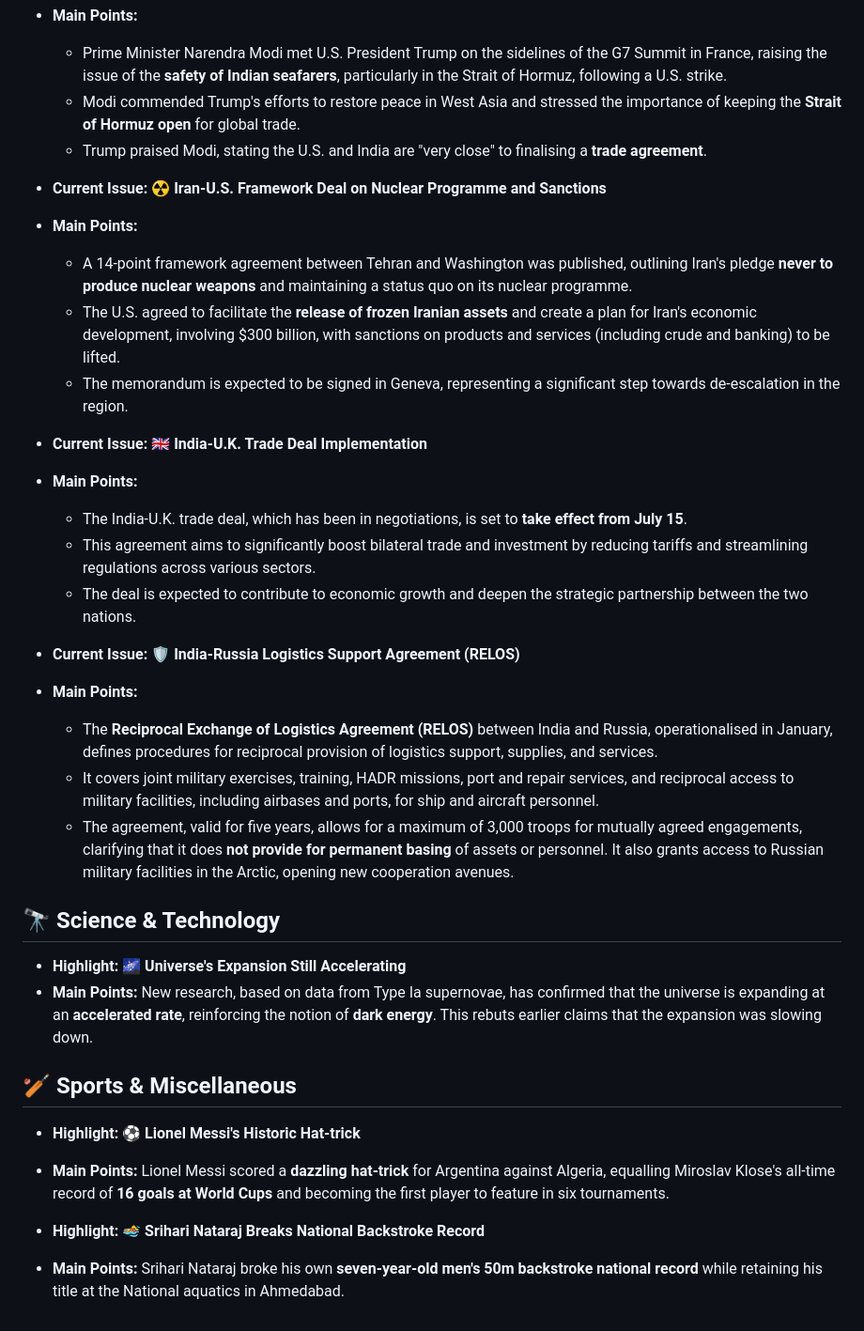
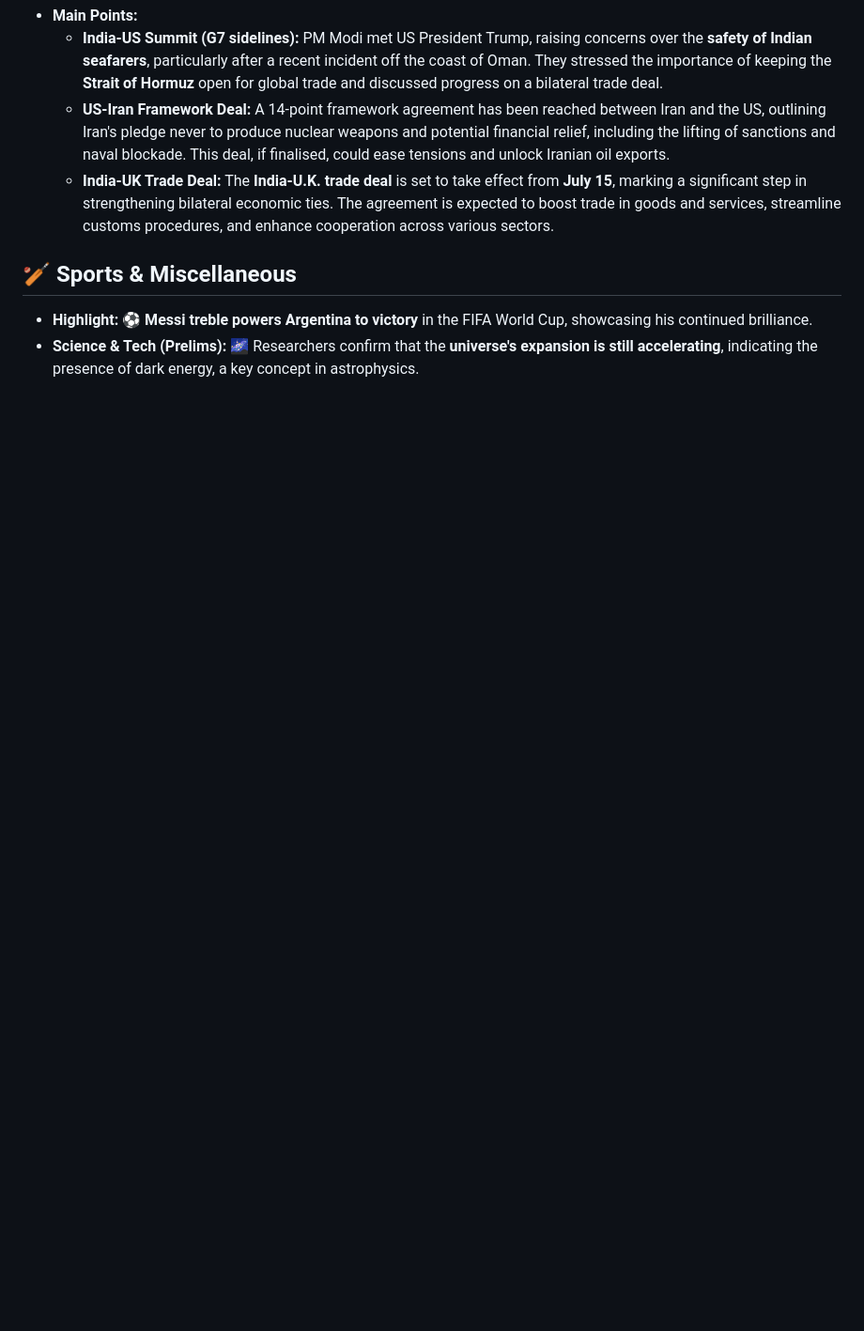
Before and after one commit to aryansonothiya/upscprep, a Markdown page: content.md, the part around one of its changes. Shown at 94% size. Rendered like a GitHub page; blank space fills up the shorter version.

```diff
--- a/content.md
+++ b/content.md
@@ -61,35 +29,8 @@
 *   **Main Points:**
-    *   Prime Minister Narendra Modi met U.S. President Trump on the sidelines of the G7 Summit in France, raising the issue of the **safety of Indian seafarers**, particularly in the Strait of Hormuz, following a U.S. strike.
-    *   Modi commended Trump's efforts to restore peace in West Asia and stressed the importance of keeping the **Strait of Hormuz open** for global trade.
-    *   Trump praised Modi, stating the U.S. and India are "very close" to finalising a **trade agreement**.
-
-*   **Current Issue:** ☢️ **Iran-U.S. Framework Deal on Nuclear Programme and Sanctions**
-*   **Main Points:**
-    *   A 14-point framework agreement between Tehran and Washington was published, outlining Iran's pledge **never to produce nuclear weapons** and maintaining a status quo on its nuclear programme.
-    *   The U.S. agreed to facilitate the **release of frozen Iranian assets** and create a plan for Iran's economic development, involving $300 billion, with sanctions on products and services (including crude and banking) to be lifted.
-    *   The memorandum is expected to be signed in Geneva, representing a significant step towards de-escalation in the region.
-
-*   **Current Issue:** 🇬🇧 **India-U.K. Trade Deal Implementation**
-*   **Main Points:**
-    *   The India-U.K. trade deal, which has been in negotiations, is set to **take effect from July 15**.
-    *   This agreement aims to significantly boost bilateral trade and investment by reducing tariffs and streamlining regulations across various sectors.
-    *   The deal is expected to contribute to economic growth and deepen the strategic partnership between the two nations.
-
-*   **Current Issue:** 🛡️ **India-Russia Logistics Support Agreement (RELOS)**
-*   **Main Points:**
-    *   The **Reciprocal Exchange of Logistics Agreement (RELOS)** between India and Russia, operationalised in January, defines procedures for reciprocal provision of logistics support, supplies, and services.
-    *   It covers joint military exercises, training, HADR missions, port and repair services, and reciprocal access to military facilities, including airbases and ports, for ship and aircraft personnel.
-    *   The agreement, valid for five years, allows for a maximum of 3,000 troops for mutually agreed engagements, clarifying that it does **not provide for permanent basing** of assets or personnel. It also grants access to Russian military facilities in the Arctic, opening new cooperation avenues.
-
-## 🔭 Science & Technology
-
-*   **Highlight:** 🌌 **Universe's Expansion Still Accelerating**
-*   **Main Points:** New research, based on data from Type Ia supernovae, has confirmed that the universe is expanding at an **accelerated rate**, reinforcing the notion of **dark energy**. This rebuts earlier claims that the expansion was slowing down.
+    *   **India-US Summit (G7 sidelines):** PM Modi met US President Trump, raising concerns over the **safety of Indian seafarers**, particularly after a recent incident off the coast of Oman. They stressed the importance of keeping the **Strait of Hormuz** open for global trade and discussed progress on a bilateral trade deal.
+    *   **US-Iran Framework Deal:** A 14-point framework agreement has been reached between Iran and the US, outlining Iran's pledge never to produce nuclear weapons and potential financial relief, including the lifting of sanctions and naval blockade. This deal, if finalised, could ease tensions and unlock Iranian oil exports.
+    *   **India-UK Trade Deal:** The **India-U.K. trade deal** is set to take effect from **July 15**, marking a significant step in strengthening bilateral economic ties. The agreement is expected to boost trade in goods and services, streamline customs procedures, and enhance cooperation across various sectors.
 
 ## 🏏 Sports & Miscellaneous
-
-*   **Highlight:** ⚽ **Lionel Messi's Historic Hat-trick**
-*   **Main Points:** Lionel Messi scored a **dazzling hat-trick** for Argentina against Algeria, equalling Miroslav Klose's all-time record of **16 goals at World Cups** and becoming the first player to feature in six tournaments.
-
-*   **Highlight:** 🏊 **Srihari Nataraj Breaks National Backstroke Record**
-*   **Main Points:** Srihari Nataraj broke his own **seven-year-old men's 50m backstroke national record** while retaining his title at the National aquatics in Ahmedabad.
+*   **Highlight:** ⚽️ **Messi treble powers Argentina to victory** in the FIFA World Cup, showcasing his continued brilliance.
+*   **Science & Tech (Prelims):** 🌌 Researchers confirm that the **universe's expansion is still accelerating**, indicating the presence of dark energy, a key concept in astrophysics.
```
Also changed, not shown: other parts of content.md (+16 -48 lines).
